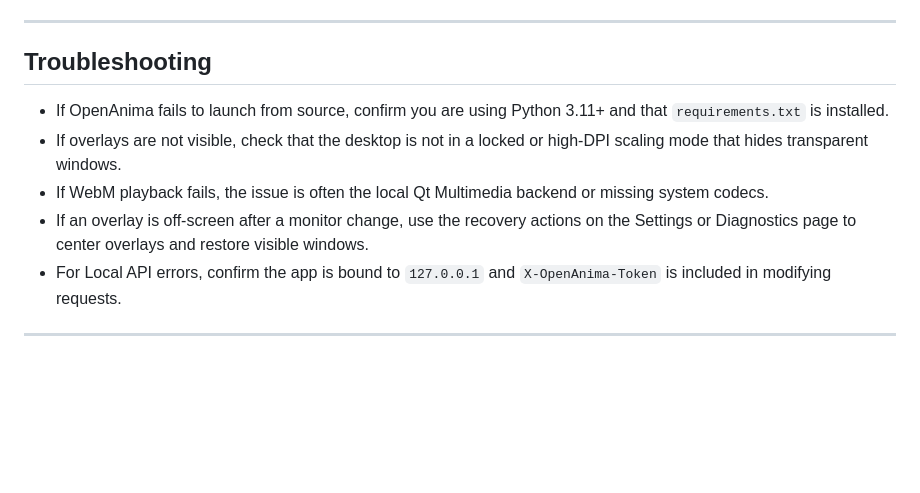
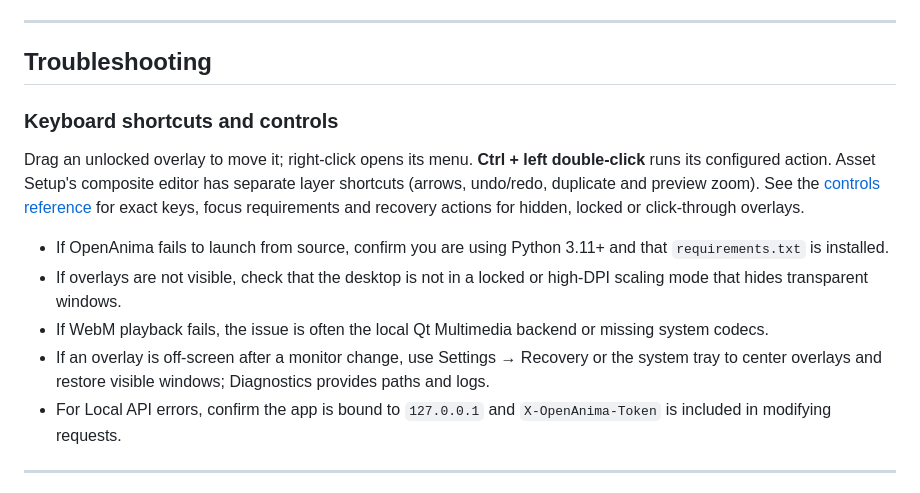
Before and after one commit to Ertugrulmutlu/OpenAnima, a Markdown page: README.md, the part around the change. Rendered like a GitHub page; blank space fills up the shorter version.

Commit message:
docs: explain contextual shortcuts and overlay recovery controls

```diff
--- a/README.md
+++ b/README.md
@@ -349,10 +349,18 @@ See `CHANGELOG.md` for release history and `RELEASE_NOTES_v1.1.0.md` for details
 
 ## Troubleshooting
 
+### Keyboard shortcuts and controls
+
+Drag an unlocked overlay to move it; right-click opens its menu. **Ctrl + left
+double-click** runs its configured action. Asset Setup's composite editor has
+separate layer shortcuts (arrows, undo/redo, duplicate and preview zoom).
+See the [controls reference](docs/CONTROLS.md) for exact keys, focus requirements
+and recovery actions for hidden, locked or click-through overlays.
+
 * If OpenAnima fails to launch from source, confirm you are using Python 3.11+ and that `requirements.txt` is installed.
 * If overlays are not visible, check that the desktop is not in a locked or high-DPI scaling mode that hides transparent windows.
 * If WebM playback fails, the issue is often the local Qt Multimedia backend or missing system codecs.
-* If an overlay is off-screen after a monitor change, use the recovery actions on the Settings or Diagnostics page to center overlays and restore visible windows.
+* If an overlay is off-screen after a monitor change, use Settings → Recovery or the system tray to center overlays and restore visible windows; Diagnostics provides paths and logs.
 * For Local API errors, confirm the app is bound to `127.0.0.1` and `X-OpenAnima-Token` is included in modifying requests.
 
 ---
```
Also changed, not shown: docs/CONTROLS.md (added, +63 -0 lines).
